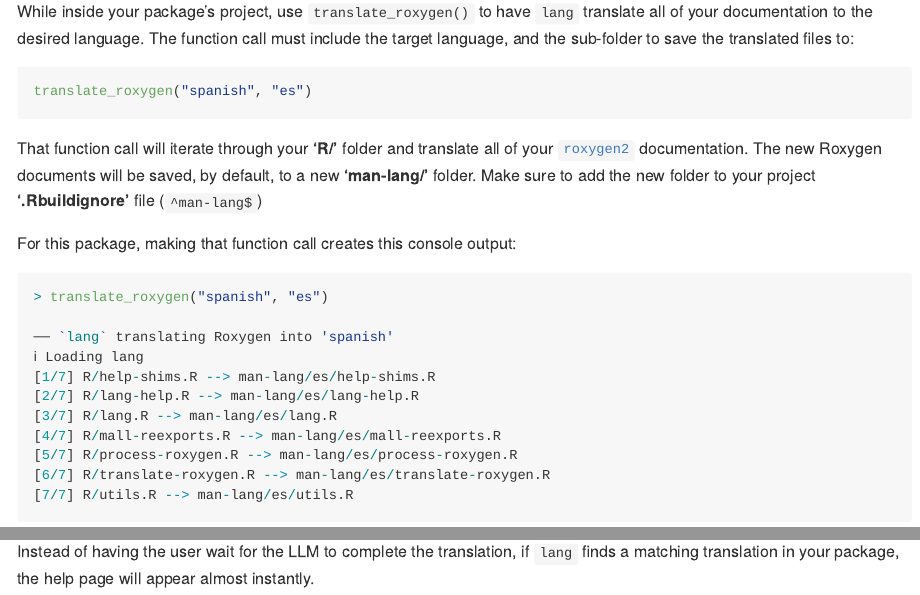
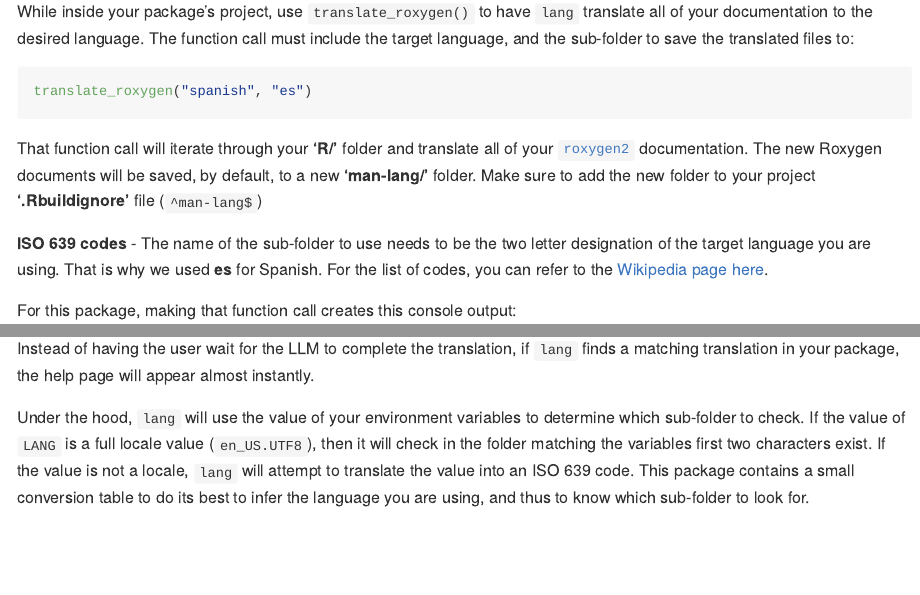
Before and after one commit to mlverse/lang, an R Markdown document (README.Rmd): the page in a window 1100 px wide, from 2270 px down, and a second part further down, joined at a grey line. The pictures show the output file README.md that the author committed with the source, drawn offline in the style of GitHub.

Commit message:
Adds mentions of ISO639

````diff
--- a/README.Rmd
+++ b/README.Rmd
@@ -147,6 +145,11 @@ new Roxygen documents will be saved, by default, to a new **'man-lang/'** folder
 Make sure to add the new folder to your project **'.Rbuildignore'** file
 (`^man-lang$`)
 
+**ISO 639 codes** - The name of the sub-folder to use needs to be the two letter
+designation of the target language you are using. That is why we used **es** for
+Spanish. For the list of codes, you can refer to the
+[Wikipedia page here](https://en.wikipedia.org/wiki/List_of_ISO_639_language_codes).
+
 For this package, making that function call creates this console output:
 
 ```r
@@ -270,3 +273,11 @@ Spanish one.
 Instead of having the user wait for the LLM to complete the translation, if
 `lang` finds a matching translation in your package, the help page will appear
 almost instantly.
+
+Under the hood, `lang` will use the value of your environment variables to
+determine which sub-folder to check. If the value of `LANG` is a full locale
+value (`en_US.UTF8`), then it will check in the folder matching the variables
+first two characters exist. If the value is not a locale, `lang` will attempt to
+translate the value into an ISO 639 code. This package contains a small
+conversion table to do its best to infer the language you are using, and thus
+to know which sub-folder to look for.
````
Also changed, not shown: README.md, README.Rmd (2 more changed lines).
